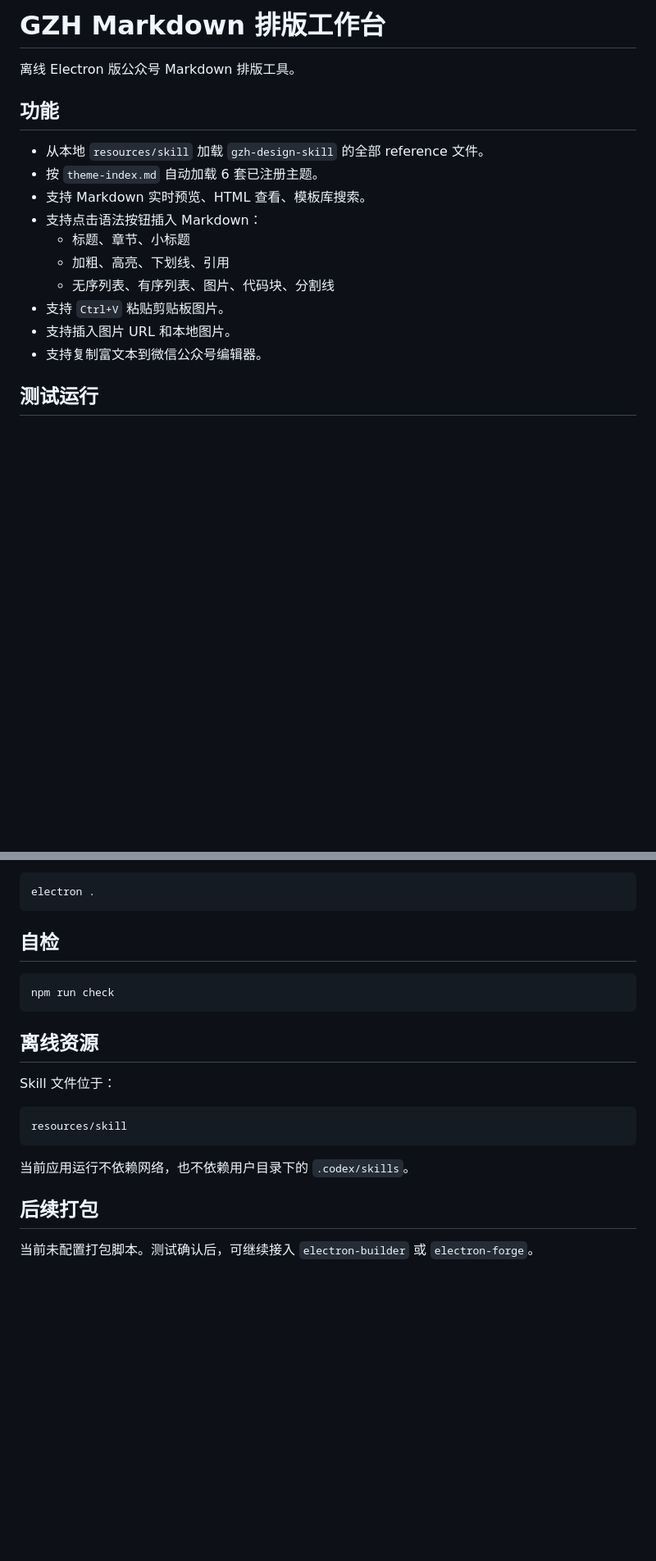
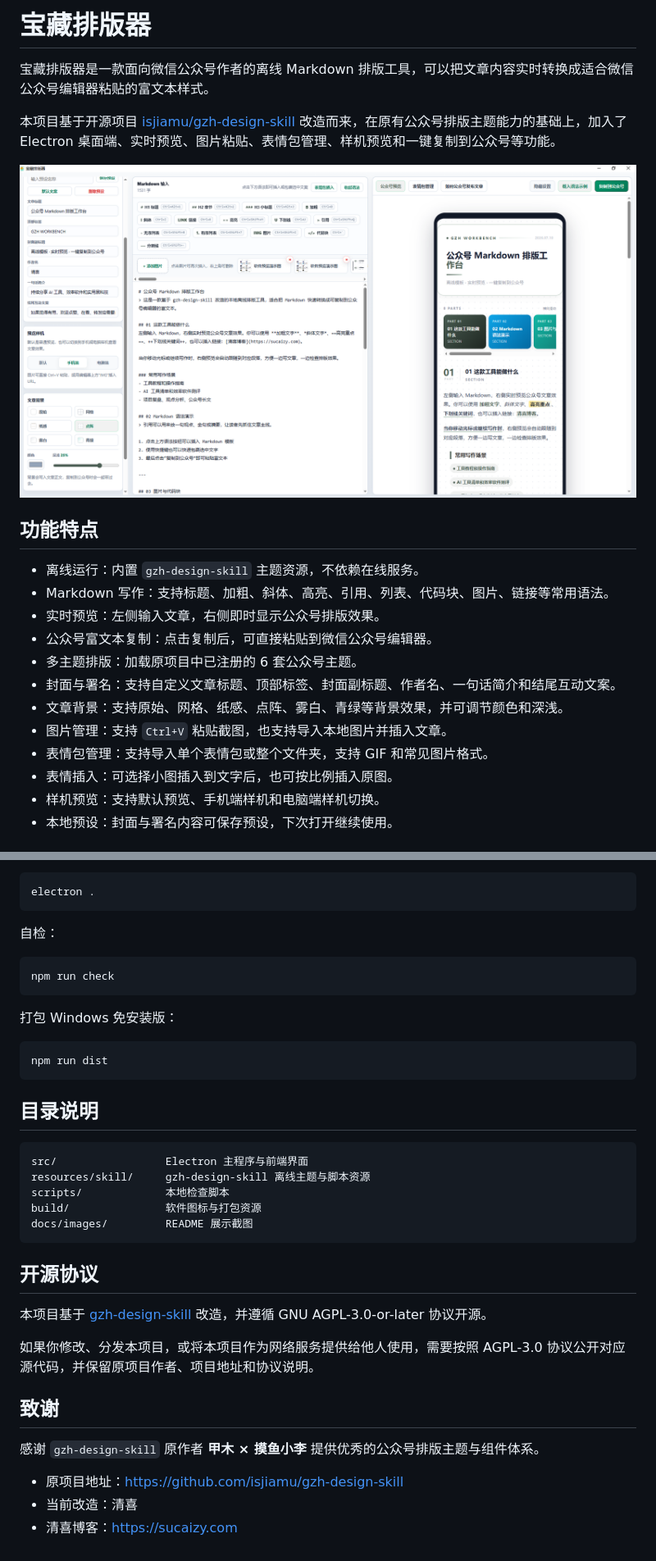
Before and after one commit to ziyuanhuishequ/baozang-gzh-typesetter, a Markdown page: README.md, 2 parts joined by grey strips. Shown at 82% size. Rendered like a GitHub page; pictures changed too: docs/images/preview-mobile.png (added); blank space fills up the shorter version.

Commit message:
Update project README showcase

````diff
--- a/README.md
+++ b/README.md
@@ -1,18 +1,23 @@
-# GZH Markdown 排版工作台
+# 宝藏排版器
 
-离线 Electron 版公众号 Markdown 排版工具。
+宝藏排版器是一款面向微信公众号作者的离线 Markdown 排版工具，可以把文章内容实时转换成适合微信公众号编辑器粘贴的富文本样式。
 
-## 功能
+本项目基于开源项目 [isjiamu/gzh-design-skill](https://github.com/isjiamu/gzh-design-skill) 改造而来，在原有公众号排版主题能力的基础上，加入了 Electron 桌面端、实时预览、图片粘贴、表情包管理、样机预览和一键复制到公众号等功能。
 
-- 从本地 `resources/skill` 加载 `gzh-design-skill` 的全部 reference 文件。
-- 按 `theme-index.md` 自动加载 6 套已注册主题。
-- 支持 Markdown 实时预览、HTML 查看、模板库搜索。
-- 支持点击语法按钮插入 Markdown：
-  - 标题、章节、小标题
-  - 加粗、高亮、下划线、引用
-  - 无序列表、有序列表、图片、代码块、分割线
-- 支持 `Ctrl+V` 粘贴剪贴板图片。
-- 支持插入图片 URL 和本地图片。
-- 支持复制富文本到微信公众号编辑器。
+![宝藏排版器手机端样机预览](docs/images/preview-mobile.png)
 
-## 测试运行
+## 功能特点
+
+- 离线运行：内置 `gzh-design-skill` 主题资源，不依赖在线服务。
+- Markdown 写作：支持标题、加粗、斜体、高亮、引用、列表、代码块、图片、链接等常用语法。
+- 实时预览：左侧输入文章，右侧即时显示公众号排版效果。
+- 公众号富文本复制：点击复制后，可直接粘贴到微信公众号编辑器。
+- 多主题排版：加载原项目中已注册的 6 套公众号主题。
+- 封面与署名：支持自定义文章标题、顶部标签、封面副标题、作者名、一句话简介和结尾互动文案。
+- 文章背景：支持原始、网格、纸感、点阵、雾白、青绿等背景效果，并可调节颜色和深浅。
+- 图片管理：支持 `Ctrl+V` 粘贴截图，也支持导入本地图片并插入文章。
+- 表情包管理：支持导入单个表情包或整个文件夹，支持 GIF 和常见图片格式。
+- 表情插入：可选择小图插入到文字后，也可按比例插入原图。
+- 样机预览：支持默认预览、手机端样机和电脑端样机切换。
+- 本地预设：封面与署名内容可保存预设，下次打开继续使用。
+
@@ -27,22 +65,38 @@ npm start
 electron .
 ```
 
-## 自检
+自检：
 
 ```powershell
 npm run check
 ```
 
-## 离线资源
+打包 Windows 免安装版：
 
-Skill 文件位于：
+```powershell
+npm run dist
+```
+
+## 目录说明
 
 ```text
-resources/skill
+src/                 Electron 主程序与前端界面
+resources/skill/     gzh-design-skill 离线主题与脚本资源
+scripts/             本地检查脚本
+build/               软件图标与打包资源
+docs/images/         README 展示截图
 ```
 
-当前应用运行不依赖网络，也不依赖用户目录下的 `.codex/skills`。
+## 开源协议
 
-## 后续打包
+本项目基于 [gzh-design-skill](https://github.com/isjiamu/gzh-design-skill) 改造，并遵循 GNU AGPL-3.0-or-later 协议开源。
 
-当前未配置打包脚本。测试确认后，可继续接入 `electron-builder` 或 `electron-forge`。
+如果你修改、分发本项目，或将本项目作为网络服务提供给他人使用，需要按照 AGPL-3.0 协议公开对应源代码，并保留原项目作者、项目地址和协议说明。
+
+## 致谢
+
+感谢 `gzh-design-skill` 原作者 **甲木 × 摸鱼小李** 提供优秀的公众号排版主题与组件体系。
+
+- 原项目地址：[https://github.com/isjiamu/gzh-design-skill](https://github.com/isjiamu/gzh-design-skill)
+- 当前改造：清喜
+- 清喜博客：[https://sucaizy.com](https://sucaizy.com)
````
Also changed, not shown: other parts of README.md (+33 -0 lines), docs/images/emoji-manager.png (added), docs/images/emoji-popover.png (added).
